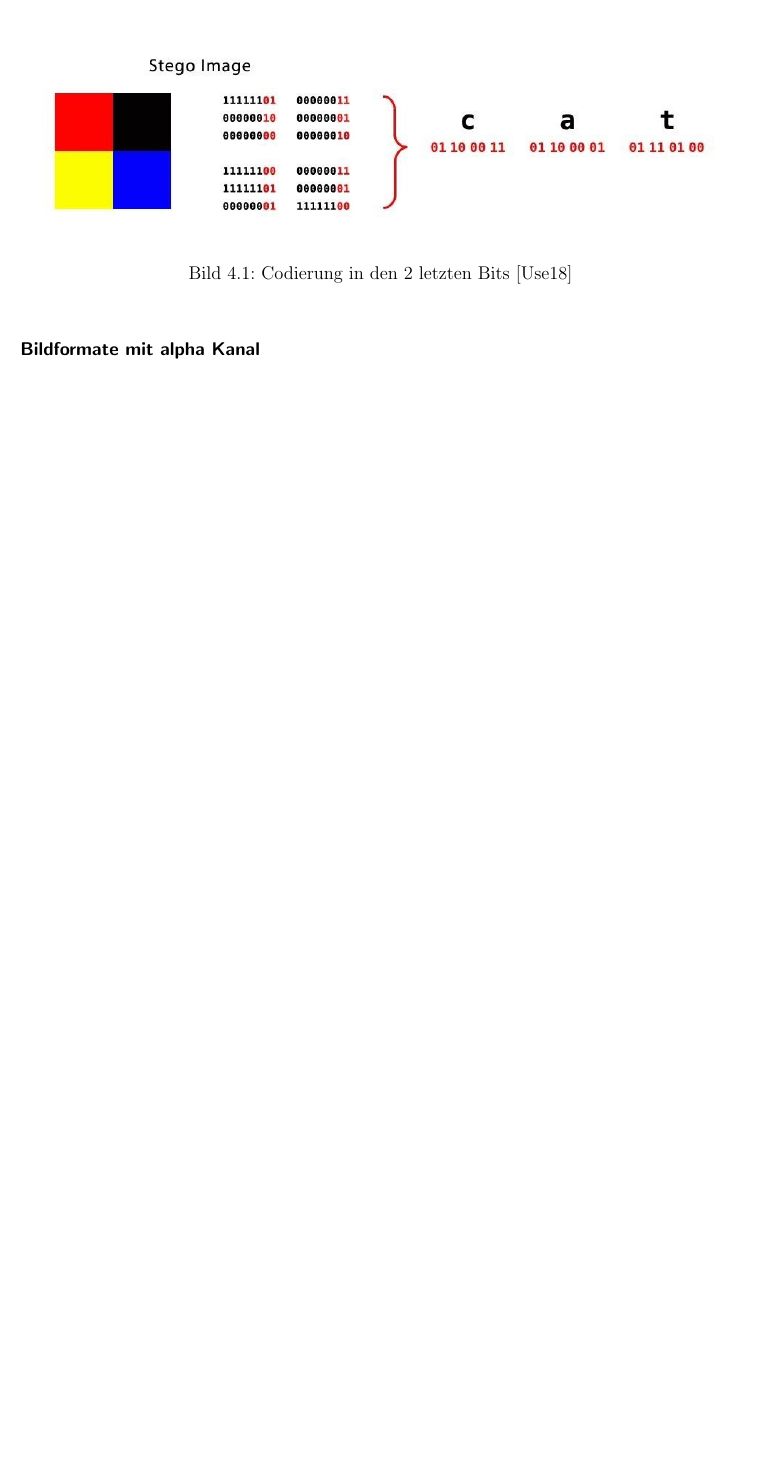
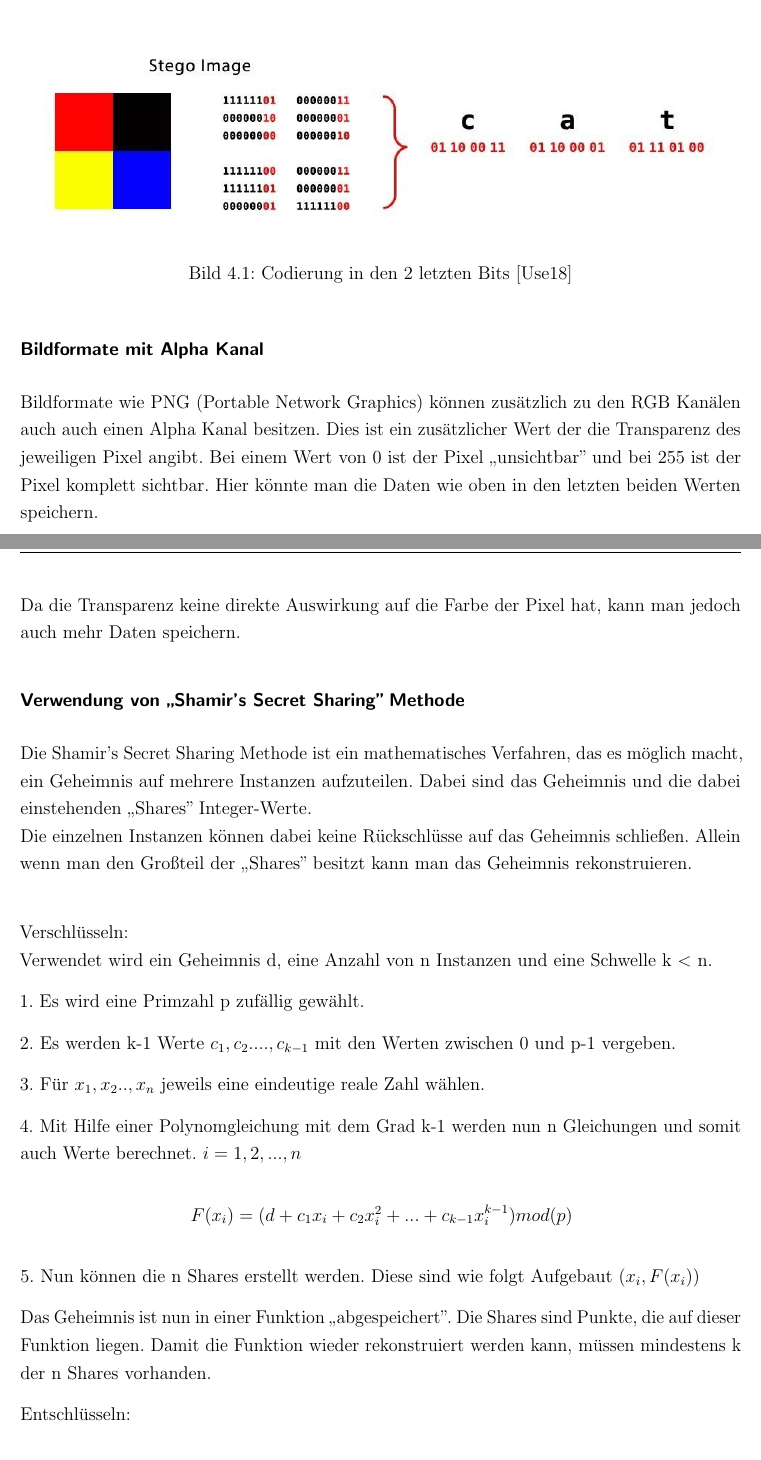
Before and after one commit to MaxNestle/Bachelorarbeit, a LaTeX book (Bachelorarbeit.tex, which reads hauptteil.tex): part of page 23 of 31 before the commit and two parts of pages 23 and 24 of 33 after it, the two joined at a grey line, cut so that both start at the same text, the shorter picture padded with empty space. Compiled offline with pdfLaTeX; the source files are stored in an older character set and shown here as Unicode; an older LaTeX class or package is replaced by its successor.

Commit message:
png alpha

```diff
--- a/hauptteil.tex
+++ b/hauptteil.tex
@@ -85,4 +85,36 @@ In Abbildung \ref{fig:fig4} wird dieses System veranschaulicht:
 	\label{fig4}
 \end{figure}
 
-\subsubsection{Bildformate mit alpha Kanal}
+\subsubsection{Bildformate mit Alpha Kanal}
+Bildformate wie PNG (Portable Network Graphics) können zusätzlich zu den RGB Kanälen auch auch einen Alpha Kanal besitzen. Dies ist ein zusätzlicher Wert der die Transparenz des jeweiligen Pixel angibt.
+Bei einem Wert von 0 ist der Pixel ,,unsichtbar'' und bei 255 ist der Pixel komplett sichtbar.
+Hier könnte man die Daten wie oben in den letzten beiden Werten speichern.\\
+Da die Transparenz keine direkte Auswirkung auf die Farbe der Pixel hat, kann man jedoch auch mehr Daten speichern.
+
+
+\subsubsection{Verwendung von ,,Shamir's Secret Sharing'' Methode}
+
+Die Shamir's Secret Sharing Methode ist ein mathematisches Verfahren, das es möglich macht, ein Geheimnis auf mehrere Instanzen aufzuteilen. Dabei sind das Geheimnis und die dabei einstehenden ,,Shares'' Integer-Werte.\\  Die einzelnen Instanzen können dabei keine Rückschlüsse auf das Geheimnis schließen. Allein wenn man den Großteil der ,,Shares'' besitzt kann man das Geheimnis rekonstruieren.\\
+
+Verschlüsseln:\\
+Verwendet wird ein Geheimnis d, eine Anzahl von n Instanzen und eine Schwelle k < n.
+
+1. Es wird eine Primzahl p zufällig gewählt.
+
+2. Es werden k-1 Werte $c_1,c_2....,c_{k-1}$ mit den Werten zwischen 0 und p-1 vergeben.
+
+3. Für $x_1,x_2..,x_n$ jeweils eine eindeutige reale Zahl wählen.
+
+4. Mit Hilfe einer Polynomgleichung mit dem Grad k-1 werden nun n Gleichungen und somit auch Werte berechnet. $i = 1,2,...,n$
+
+\begin{center}
+$F(x_i) = (d+c_1x_i+c_2x_i^2+...+c_{k-1}x_i^{k-1})mod(p)$
+\end{center}
+
+5. Nun können die n Shares erstellt werden. Diese sind wie folgt Aufgebaut $(x_i,F(x_i)) $
+
+
+Das Geheimnis ist nun in einer Funktion ,,abgespeichert''. Die Shares sind Punkte, die auf dieser Funktion liegen. Damit die Funktion wieder rekonstruiert werden kann, müssen mindestens k der n Shares vorhanden.
+
+
+Entschlüsseln:\\
```
Also changed, not shown: bib.bib (+11 -0 lines), Bachelorarbeit.pdf, hauptteil.tex (7 more changed lines), 9 other files.
